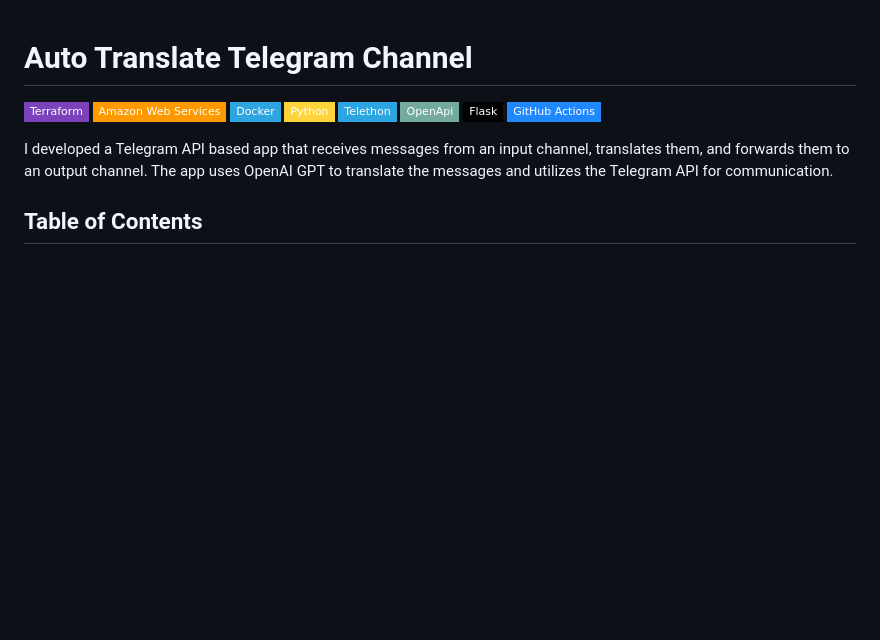
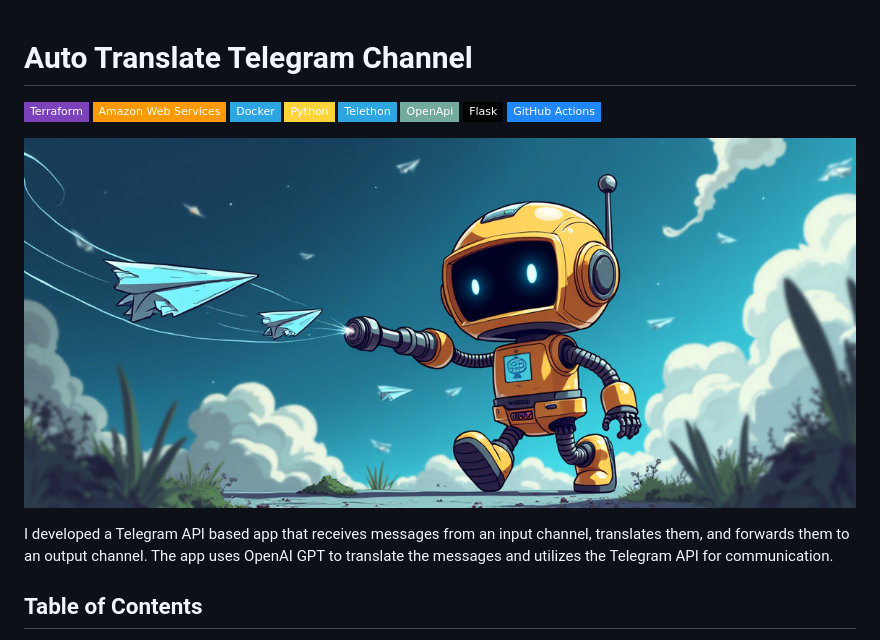
Before and after one commit to bjkawecki/Auto-Translate-Telegram-Channel, a Markdown page: README.md, the part around the change. GitHub-like rendering; pictures changed too: assets/logo.png (added); badges without logos; blank space fills up the shorter version.

Commit message:
add logo to readme

```diff
--- a/README.md
+++ b/README.md
@@ -8,6 +8,8 @@
 ![ChatGPT](https://img.shields.io/badge/OpenApi-74aa9c?style=flat-square&logo=openai&logoColor=white)
 ![Flask](https://img.shields.io/badge/Flask-000000?style=flat-square&logo=flask&logoColor=white)
 ![Github-Actions](https://img.shields.io/badge/GitHub_Actions-2088FF?style=flat-square&logo=github-actions&logoColor=white)
+
+![logo](assets/logo.png)
 
 I developed a Telegram API based app that receives messages from an input channel, translates them, and forwards them to an output channel. The app uses OpenAI GPT to translate the messages and utilizes the Telegram API for communication.
 
```
